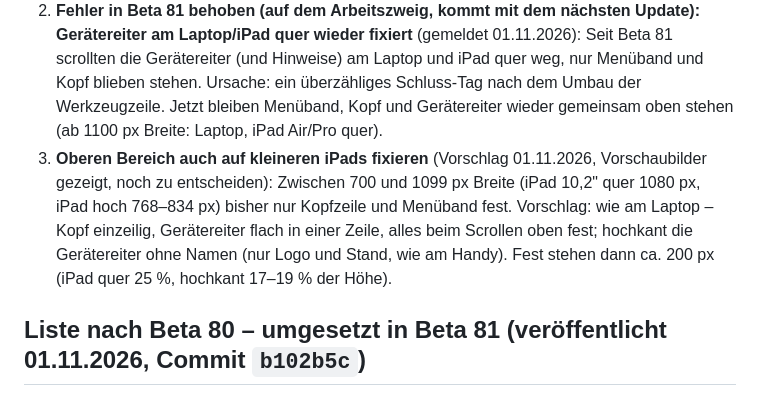
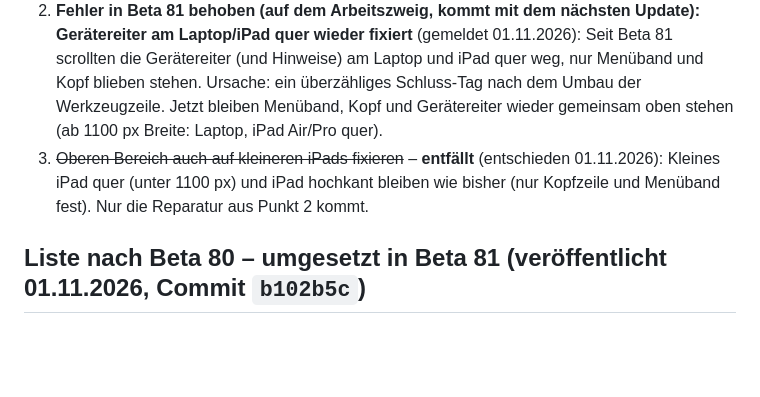
Before and after one commit to jbrr9z9cbt-alt/Test, a Markdown page: docs/OFFENE-PUNKTE.md, the part around the change. GitHub-like rendering; blank space fills up the shorter version.

Commit message:
Liste: Fixieren auf kleineren iPads entfällt (Punkt 3)
Co-Authored-By: Claude Opus 5.5 <noreply@anthropic.com>
Claude-Session: https://claude.ai/code/session_01PqEDuMM9x4YCHKHQYf2GDd

```diff
--- a/docs/OFFENE-PUNKTE.md
+++ b/docs/OFFENE-PUNKTE.md
@@ -12,11 +12,8 @@
    Seit Beta 81 scrollten die Gerätereiter (und Hinweise) am Laptop und iPad quer weg, nur Menüband und Kopf blieben stehen.
    Ursache: ein überzähliges Schluss-Tag nach dem Umbau der Werkzeugzeile. Jetzt bleiben Menüband, Kopf und Gerätereiter wieder
    gemeinsam oben stehen (ab 1100 px Breite: Laptop, iPad Air/Pro quer).
-3. **Oberen Bereich auch auf kleineren iPads fixieren** (Vorschlag 01.11.2026, Vorschaubilder gezeigt, noch zu entscheiden):
-   Zwischen 700 und 1099 px Breite (iPad 10,2" quer 1080 px, iPad hoch 768–834 px) bisher nur Kopfzeile und Menüband fest.
-   Vorschlag: wie am Laptop – Kopf einzeilig, Gerätereiter flach in einer Zeile, alles beim Scrollen oben fest; hochkant die
-   Gerätereiter ohne Namen (nur Logo und Stand, wie am Handy). Fest stehen dann ca. 200 px (iPad quer 25 %, hochkant 17–19 %
-   der Höhe).
+3. ~~Oberen Bereich auch auf kleineren iPads fixieren~~ – **entfällt** (entschieden 01.11.2026): Kleines iPad quer (unter
+   1100 px) und iPad hochkant bleiben wie bisher (nur Kopfzeile und Menüband fest). Nur die Reparatur aus Punkt 2 kommt.
 
 ## Liste nach Beta 80 – umgesetzt in Beta 81 (veröffentlicht 01.11.2026, Commit `b102b5c`)
 
```
